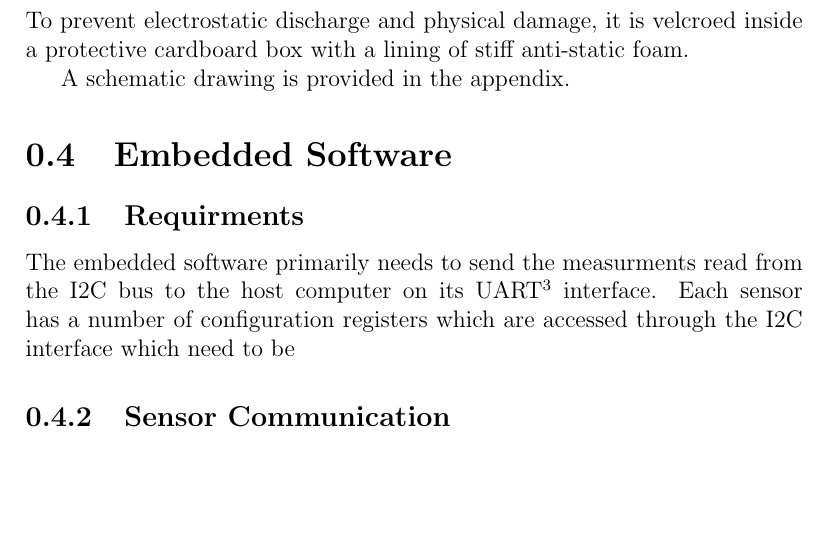
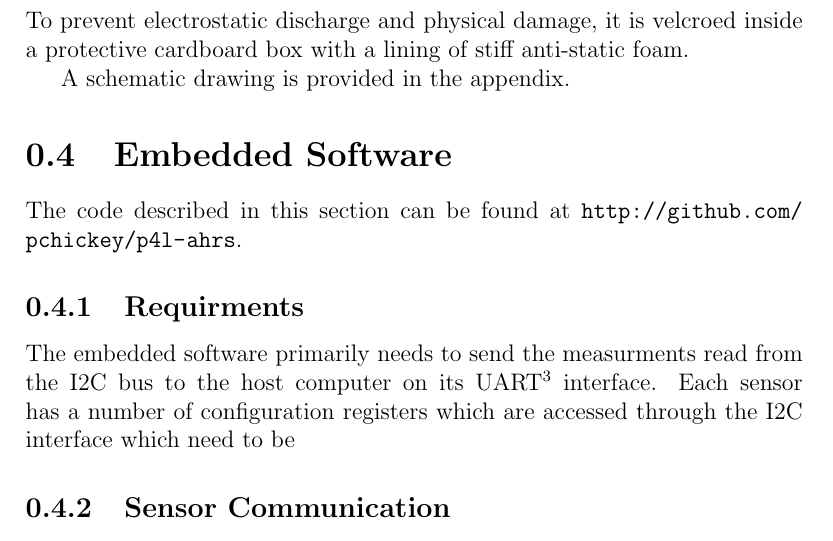
Before and after one commit to pchickey/hs-qkf, a LaTeX document (paper/report.tex): part of page 10 of 12, cut so that both start at the same text, the shorter picture padded with empty space. Compiled offline with pdfLaTeX.

Commit message:
added embedded software url

```diff
--- a/paper/report.tex
+++ b/paper/report.tex
@@ -186,6 +186,7 @@ Because each sensor evaluation board used 0.1" pitch pins, I was able to use a 0
 A schematic drawing is provided in the appendix. % do this
 
 \section{Embedded Software}
+The code described in this section can be found at \url{http://github.com/pchickey/p4l-ahrs}.
 \lstset{language=C++}
 \subsection{Requirments}
 The embedded software primarily needs to send the measurments read from the I2C bus to the host computer on its
```
